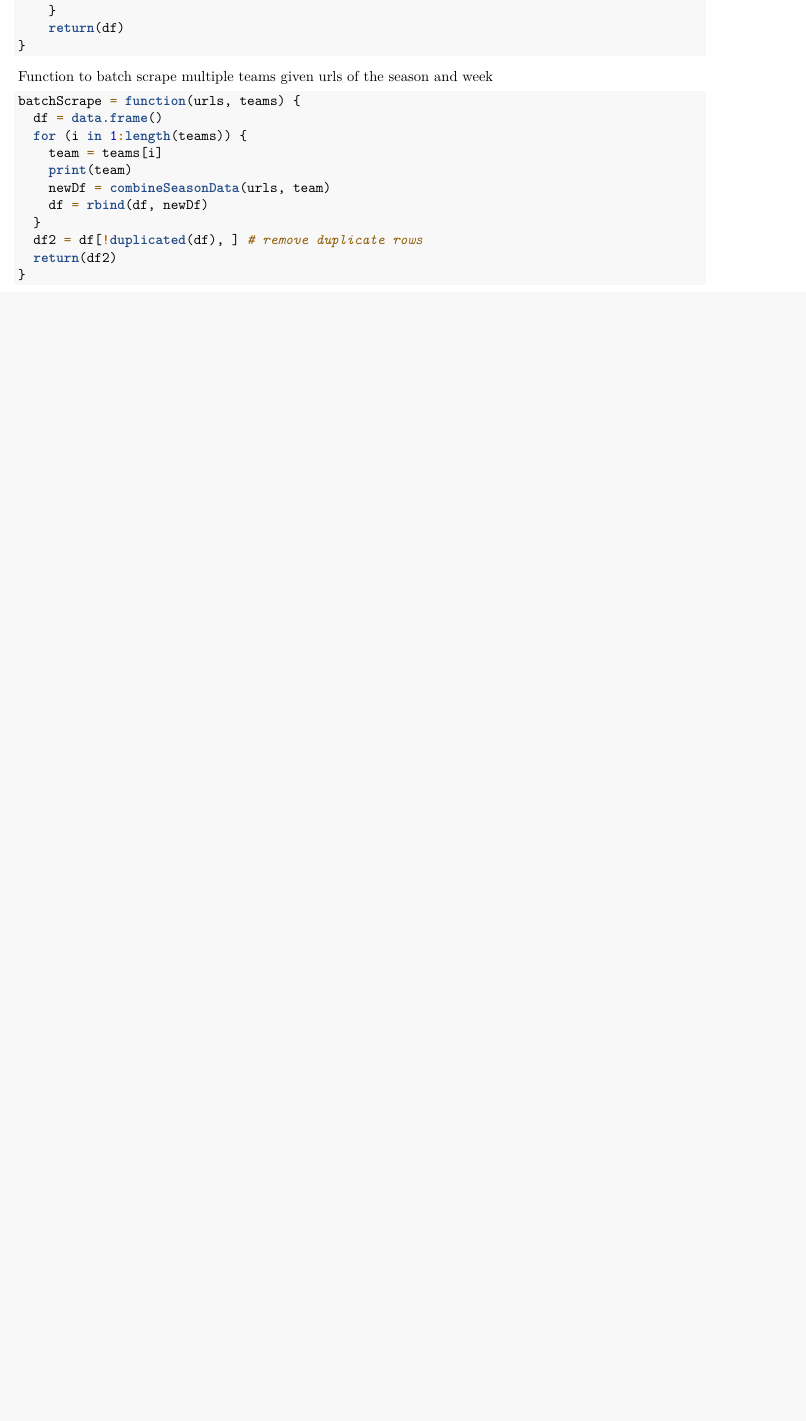
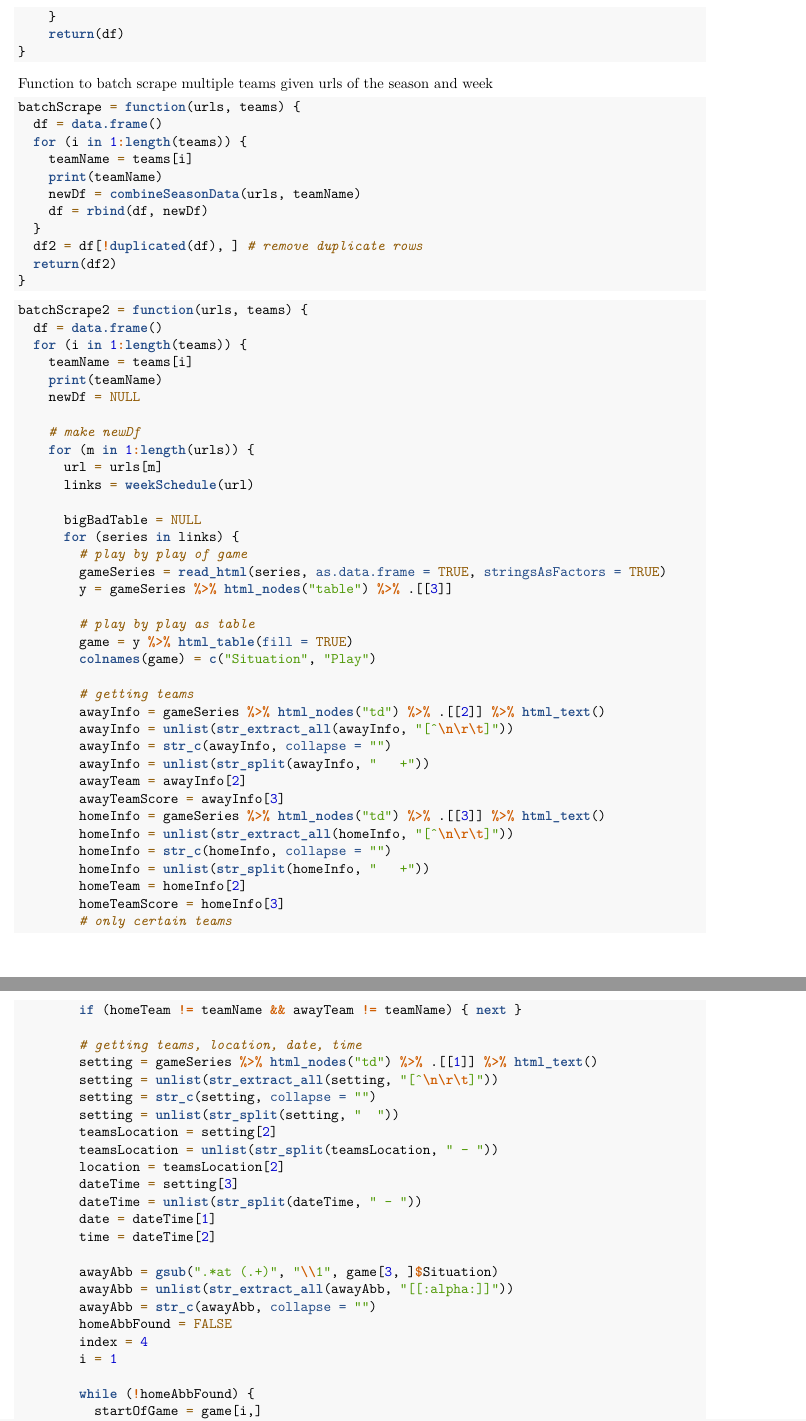
Before and after one commit to marionhaney/36-493-football, an R Markdown document (CMU 2022 Football Scrape.Rmd): part of page 11 of 11 before the commit and two parts of pages 11 and 12 of 13 after it, the two joined at a grey line, cut so that both start at the same text, the shorter picture padded with empty space. Rendered offline with R 4.5, knitr and Pandoc, then LaTeX, with nearby package versions; some code elsewhere in the file could not run offline.

Commit message:
Still has error with batch scrape

````diff
--- a/CMU 2022 Football Scrape.Rmd
+++ b/CMU 2022 Football Scrape.Rmd
@@ -557,11 +555,75 @@ Function to batch scrape multiple teams given urls of the season and week
 batchScrape = function(urls, teams) {
   df = data.frame()
   for (i in 1:length(teams)) {
-    team = teams[i]
-    print(team)
-    newDf = combineSeasonData(urls, team)
+    teamName = teams[i]
+    print(teamName)
+    newDf = combineSeasonData(urls, teamName)
     df = rbind(df, newDf)
   }
   df2 = df[!duplicated(df), ] # remove duplicate rows
   return(df2)
 }
+```
+
+
+```{r}
+batchScrape2 = function(urls, teams) {
+  df = data.frame()
+  for (i in 1:length(teams)) {
+    teamName = teams[i]
+    print(teamName)
+    newDf = NULL
+
+    # make newDf
+    for (m in 1:length(urls)) {
+      url = urls[m]
+      links = weekSchedule(url)
+
+      bigBadTable = NULL
+      for (series in links) {
+        # play by play of game
+        gameSeries = read_html(series, as.data.frame = TRUE, stringsAsFactors = TRUE)
+        y = gameSeries %>% html_nodes("table") %>% .[[3]]
+
+        # play by play as table
+        game = y %>% html_table(fill = TRUE)
+        colnames(game) = c("Situation", "Play")
+
+        # getting teams
+        awayInfo = gameSeries %>% html_nodes("td") %>% .[[2]] %>% html_text()
+        awayInfo = unlist(str_extract_all(awayInfo, "[^\n\r\t]"))
+        awayInfo = str_c(awayInfo, collapse = "")
+        awayInfo = unlist(str_split(awayInfo, "   +"))
+        awayTeam = awayInfo[2]
+        awayTeamScore = awayInfo[3]
+        homeInfo = gameSeries %>% html_nodes("td") %>% .[[3]] %>% html_text()
+        homeInfo = unlist(str_extract_all(homeInfo, "[^\n\r\t]"))
+        homeInfo = str_c(homeInfo, collapse = "")
+        homeInfo = unlist(str_split(homeInfo, "   +"))
+        homeTeam = homeInfo[2]
+        homeTeamScore = homeInfo[3]
+        # only certain teams
+        if (homeTeam != teamName && awayTeam != teamName) { next }
+
+        # getting teams, location, date, time
+        setting = gameSeries %>% html_nodes("td") %>% .[[1]] %>% html_text()
+        setting = unlist(str_extract_all(setting, "[^\n\r\t]"))
+        setting = str_c(setting, collapse = "")
+        setting = unlist(str_split(setting, "  "))
+        teamsLocation = setting[2]
+        teamsLocation = unlist(str_split(teamsLocation, " - "))
+        location = teamsLocation[2]
+        dateTime = setting[3]
+        dateTime = unlist(str_split(dateTime, " - "))
+        date = dateTime[1]
+        time = dateTime[2]
+
+        awayAbb = gsub(".*at (.+)", "\\1", game[3, ]$Situation)
+        awayAbb = unlist(str_extract_all(awayAbb, "[[:alpha:]]"))
+        awayAbb = str_c(awayAbb, collapse = "")
+        homeAbbFound = FALSE
+        index = 4
+        i = 1
+
+        while (!homeAbbFound) {
+          startOfGame = game[i,]
````
Also changed, not shown: CMU 2022 Football Scrape.Rmd (34 more changed lines).
